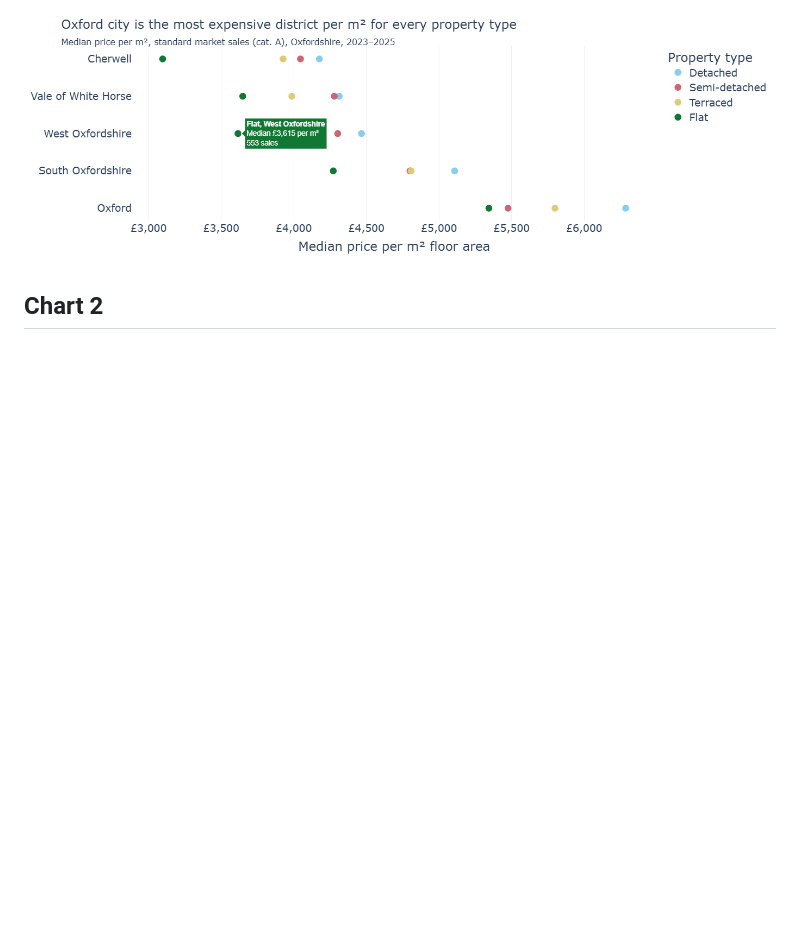
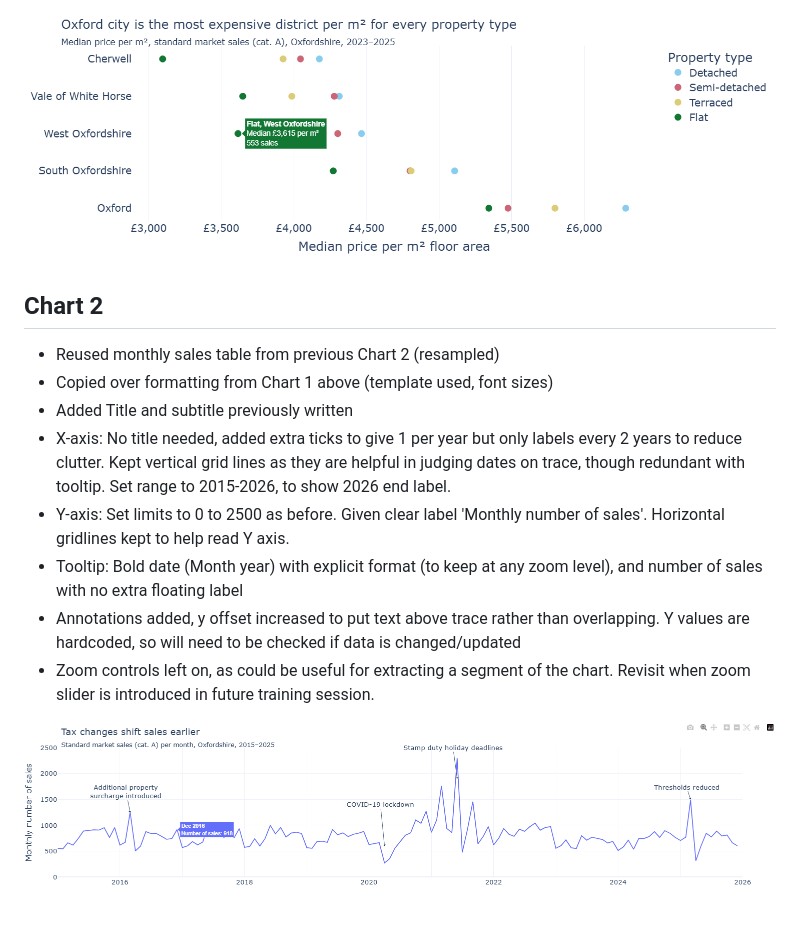
Before and after one commit to TomSCarter/oxfordshire-house-prices-dashboard, a Markdown page: logs/day3_plotly.md, the part around the change. Drawn GitHub-style; pictures changed too: logs/figures/chart_2_plotly.png (added); blank space fills up the shorter version.

Commit message:
Added Chart 2 plotly version and notes

```diff
--- a/logs/day3_plotly.md
+++ b/logs/day3_plotly.md
@@ -26,3 +26,13 @@ Replotting graphs using Plotly express
 ![Chart 1 - Plotly](figures/chart_1_plotly.png)
 
 ## Chart 2
+- Reused monthly sales table from previous Chart 2 (resampled)
+- Copied over formatting from Chart 1 above (template used, font sizes)
+- Added Title and subtitle previously written
+- X-axis: No title needed, added extra ticks to give 1 per year but only labels every 2 years to reduce clutter. Kept vertical grid lines as they are helpful in judging dates on trace, though redundant with tooltip. Set range to 2015-2026, to show 2026 end label.
+- Y-axis: Set limits to 0 to 2500 as before. Given clear label 'Monthly number of sales'. Horizontal gridlines kept to help read Y axis.
+- Tooltip: Bold date (Month year) with explicit format (to keep at any zoom level), and number of sales with no extra floating label
+- Annotations added, y offset increased to put text above trace rather than overlapping. Y values are hardcoded, so will need to be checked if data is changed/updated
+- Zoom controls left on, as could be useful for extracting a segment of the chart. Revisit when zoom slider is introduced in future training session.
+
+![Chart 2 - Plotly](figures/chart_2_plotly.png)
```
Also changed, not shown: 1 other file.
